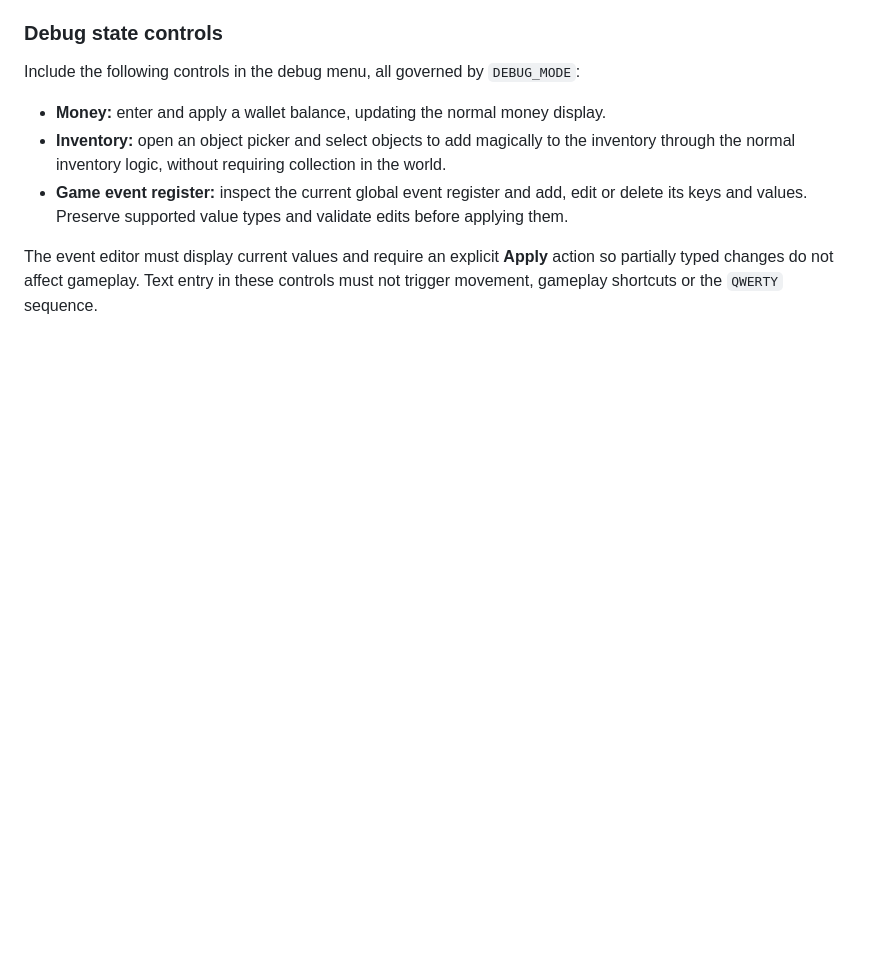
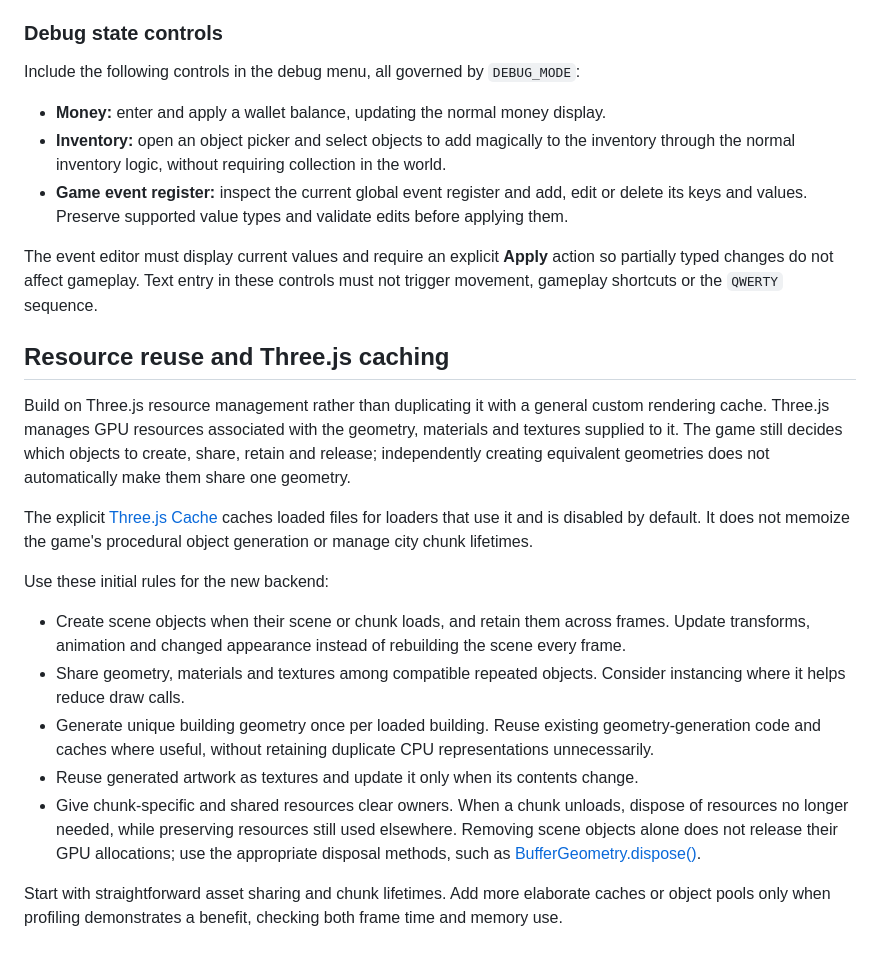
Before and after one commit to federico-razzoli/neon-city, a Markdown page: THREEJS-MIGRATION.md, the part around the change. GitHub-like rendering; blank space fills up the shorter version.

Commit message:
Document Three.js resource reuse and caching responsibilities

```diff
--- a/THREEJS-MIGRATION.md
+++ b/THREEJS-MIGRATION.md
@@ -219,3 +219,37 @@ Include the following controls in the debug menu, all governed by `DEBUG_MODE`:
 The event editor must display current values and require an explicit **Apply**
 action so partially typed changes do not affect gameplay. Text entry in these
 controls must not trigger movement, gameplay shortcuts or the `QWERTY` sequence.
+
+## Resource reuse and Three.js caching
+
+Build on Three.js resource management rather than duplicating it with a general
+custom rendering cache. Three.js manages GPU resources associated with the
+geometry, materials and textures supplied to it. The game still decides which
+objects to create, share, retain and release; independently creating equivalent
+geometries does not automatically make them share one geometry.
+
+The explicit [Three.js Cache](https://threejs.org/docs/pages/Cache.html) caches
+loaded files for loaders that use it and is disabled by default. It does not
+memoize the game's procedural object generation or manage city chunk lifetimes.
+
+Use these initial rules for the new backend:
+
+- Create scene objects when their scene or chunk loads, and retain them across
+  frames. Update transforms, animation and changed appearance instead of
+  rebuilding the scene every frame.
+- Share geometry, materials and textures among compatible repeated objects.
+  Consider instancing where it helps reduce draw calls.
+- Generate unique building geometry once per loaded building. Reuse existing
+  geometry-generation code and caches where useful, without retaining duplicate
+  CPU representations unnecessarily.
+- Reuse generated artwork as textures and update it only when its contents
+  change.
+- Give chunk-specific and shared resources clear owners. When a chunk unloads,
+  dispose of resources no longer needed, while preserving resources still used
+  elsewhere. Removing scene objects alone does not release their GPU allocations;
+  use the appropriate disposal methods, such as
+  [BufferGeometry.dispose()](https://threejs.org/docs/pages/BufferGeometry.html#dispose).
+
+Start with straightforward asset sharing and chunk lifetimes. Add more elaborate
+caches or object pools only when profiling demonstrates a benefit, checking both
+frame time and memory use.
```
